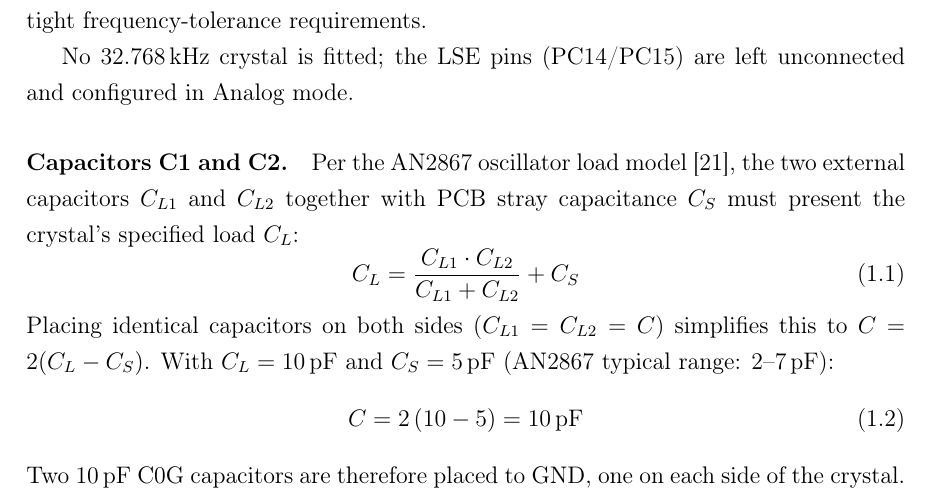
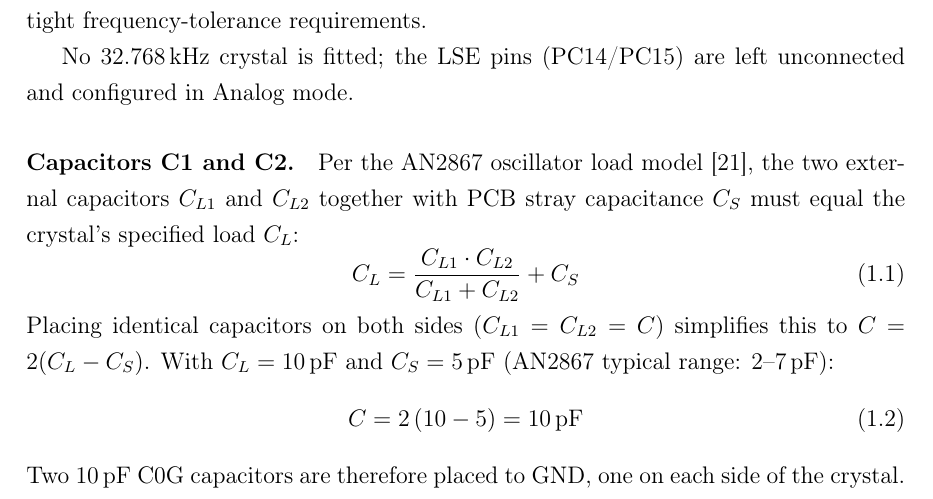
Before and after one commit to ostertag/UACS, a LaTeX thesis (V2/Documentation/main-en.tex, which reads V2/Documentation/chapter1.tex): part of page 17 of 39, cut so that both start at the same text. Compiled offline with pdfLaTeX.

Commit message:
small update

```diff
--- a/V2/Documentation/chapter1.tex
+++ b/V2/Documentation/chapter1.tex
@@ -110,7 +110,7 @@ configured in Analog mode.
 
 \paragraph{Capacitors C1 and C2.}
 Per the AN2867 oscillator load model~\cite{ref24}, the two external capacitors
-$C_{L1}$ and $C_{L2}$ together with PCB stray capacitance~$C_S$ must present the
+$C_{L1}$ and $C_{L2}$ together with PCB stray capacitance~$C_S$ must equal the
 crystal's specified load~$C_L$:
 %
 \begin{equation}
```
Also changed, not shown: V2/Documentation/main-en.pdf, 3 other files.
